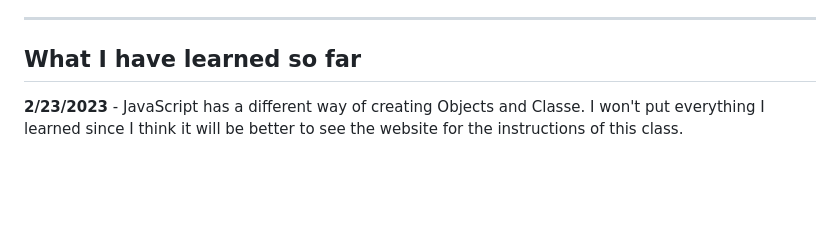
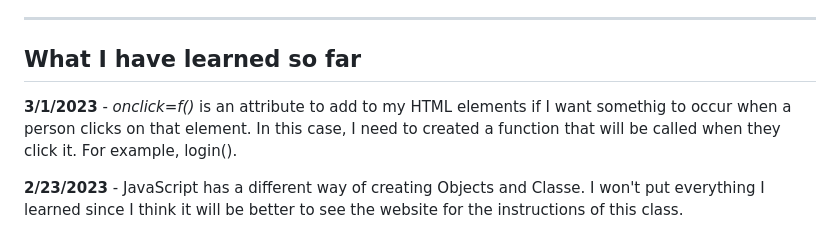
Before and after one commit to jac377/startup, a Markdown page: README.md, the part around the change. Rendered like a GitHub page; blank space fills up the shorter version.

Commit message:
Added onclick comments to README.md

```diff
--- a/README.md
+++ b/README.md
@@ -22,6 +22,10 @@ How many times have you tried to keep up with your hydration? Well, I lost my co
 
 -----------------------------------------------------
 ## **What I have learned so far**
+
+**3/1/2023** - *onclick=f()* is an attribute to add to my HTML elements if I want somethig to occur when a person clicks on that element. In this case, I need to created a function
+that will be called when they click it. For example, login().
+
 **2/23/2023** - JavaScript has a different way of creating Objects and Classe. I won't put everything I learned since I think it will be better to see the website
 for the instructions of this class.
 
```
